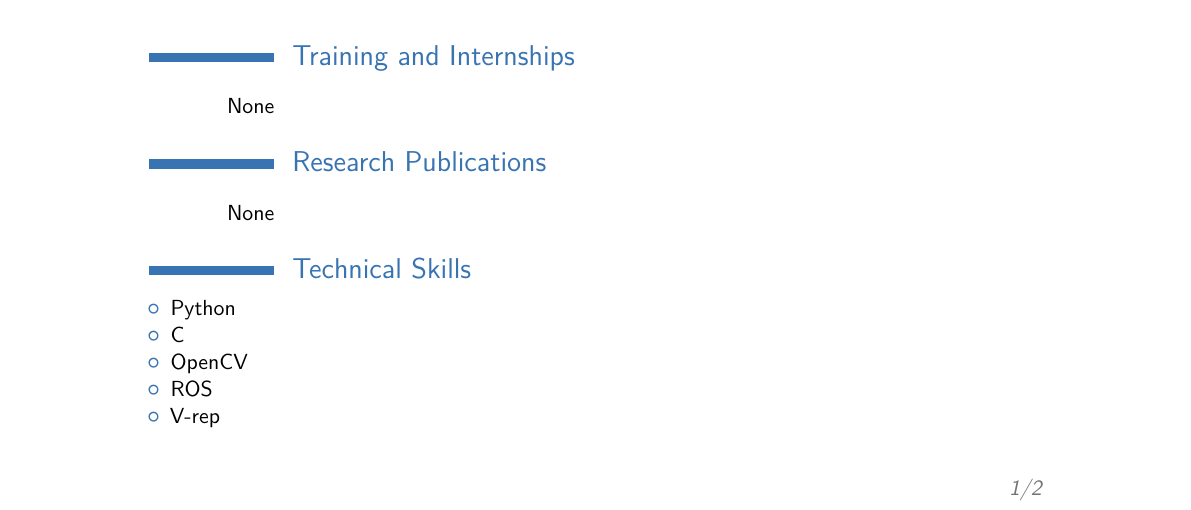
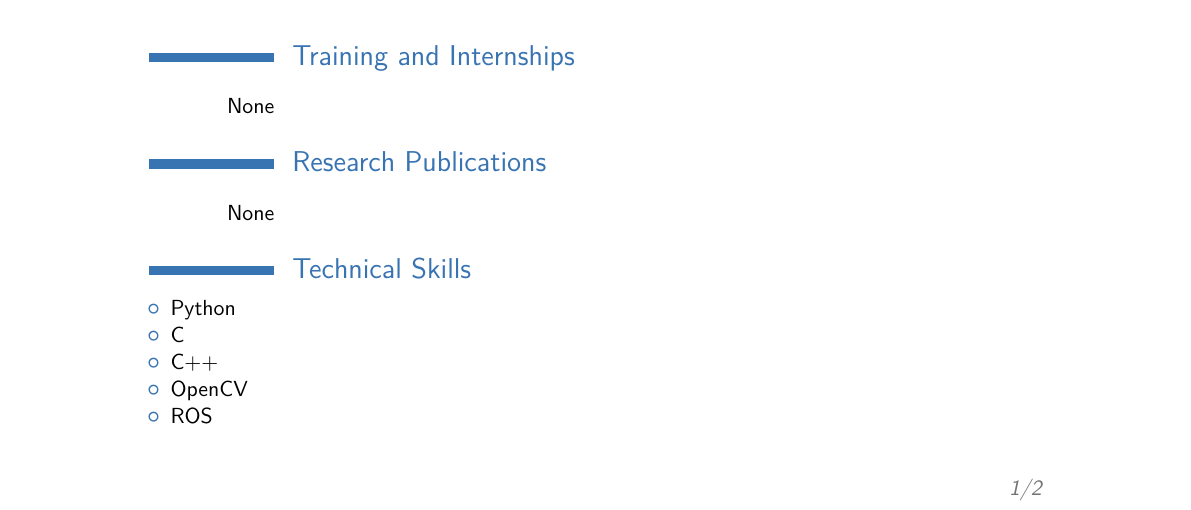
Before and after one commit to souravrai98/Sourav_Resume, a LaTeX CV (document.tex): part of page 1 of 2, cut so that both start at the same text. Compiled offline with pdfLaTeX.

```diff
--- a/document.tex
+++ b/document.tex
@@ -93,6 +93,7 @@
 	\begin{itemize}
 		\item Python
 		\item C
+		\item C++
 		\item OpenCV
 		\item ROS
 		\item V-rep
```
Also changed, not shown: document.tex (3 more changed lines), 2 other files.
